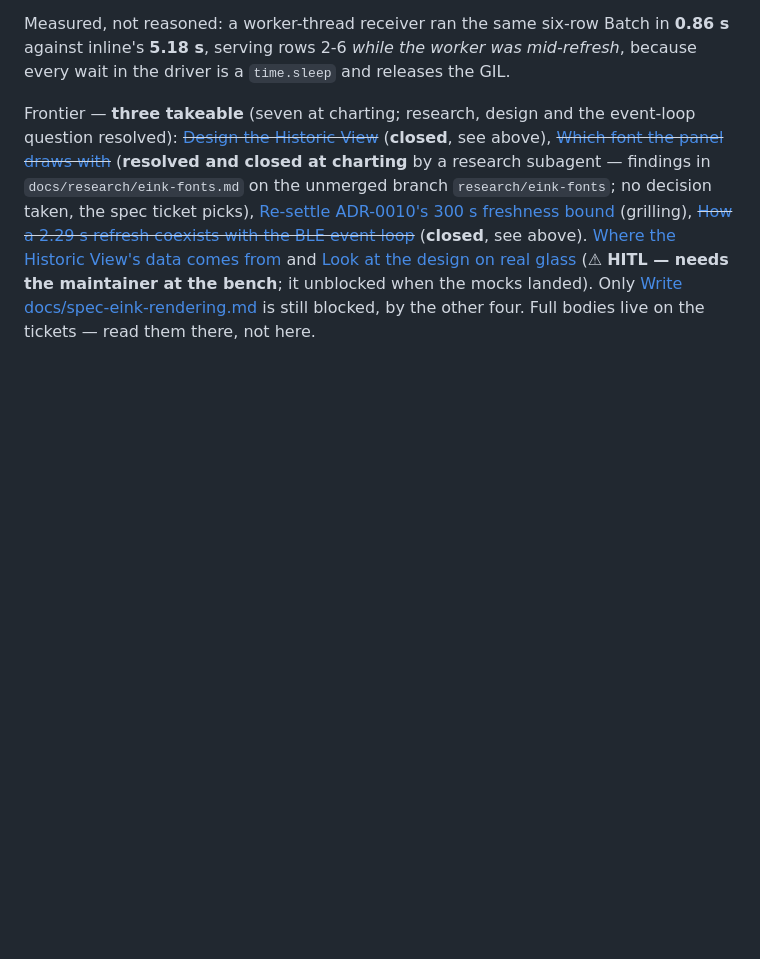
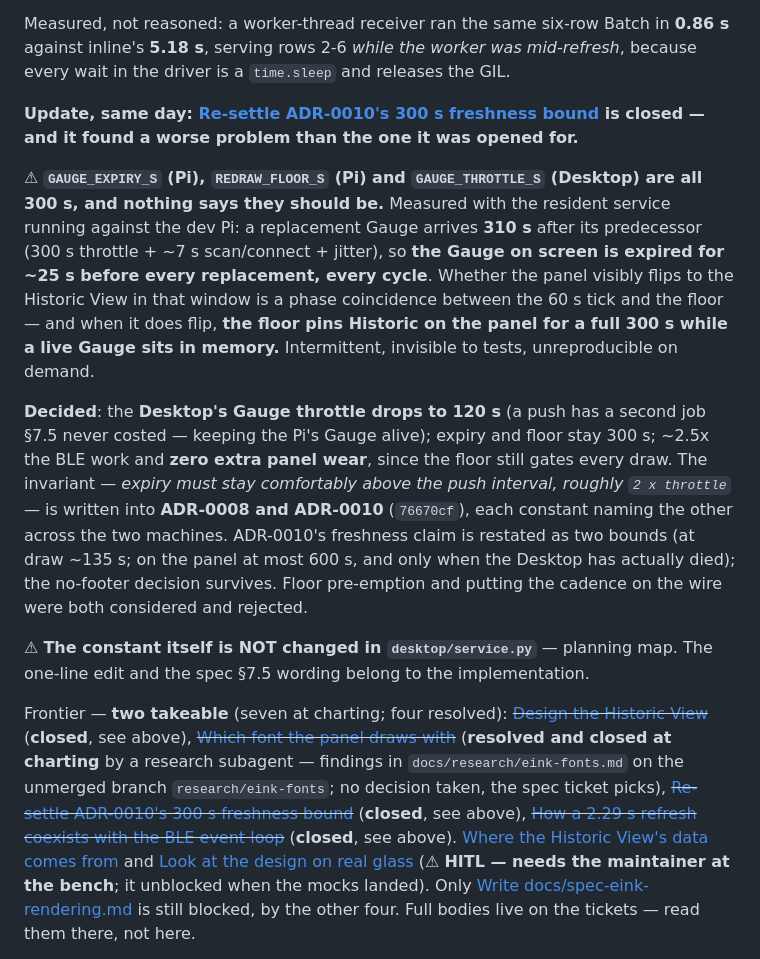
Before and after one commit to peterderkoala/zeropi.display, a Markdown page: handoff/handoff.md, the part around the change. GitHub-like rendering; blank space fills up the shorter version.

Commit message:
Handoff: record the cadence decision (#55)
The headline is not the restated freshness claim, it is what looking for it
turned up: throttle, expiry and floor are all 300s, so the Gauge is expired
for ~25s before every replacement and a phase-unlucky tick pins the Historic
View for a full floor. Throttle drops to 120s; the invariant is now in both
ADRs.

Co-Authored-By: Claude Opus 5 <noreply@anthropic.com>
Claude-Session: https://claude.ai/code/session_01D4ovroeWJdkrJSf92P9cnj

```diff
--- a/handoff/handoff.md
+++ b/handoff/handoff.md
@@ -179,11 +179,38 @@ Measured, not reasoned: a worker-thread receiver ran the same six-row Batch in
 mid-refresh*, because every wait in the driver is a `time.sleep` and releases
 the GIL.
 
-Frontier — **three takeable** (seven at charting; research, design and the
-event-loop question resolved):
+**Update, same day: [Re-settle ADR-0010's 300 s freshness bound](https://github.com/peterderkoala/zeropi.display/issues/55)
+is closed — and it found a worse problem than the one it was opened for.**
+
+⚠ **`GAUGE_EXPIRY_S` (Pi), `REDRAW_FLOOR_S` (Pi) and `GAUGE_THROTTLE_S`
+(Desktop) are all 300 s, and nothing says they should be.** Measured with the
+resident service running against the dev Pi: a replacement Gauge arrives
+**310 s** after its predecessor (300 s throttle + ~7 s scan/connect + jitter),
+so **the Gauge on screen is expired for ~25 s before every replacement, every
+cycle**. Whether the panel visibly flips to the Historic View in that window is
+a phase coincidence between the 60 s tick and the floor — and when it does
+flip, **the floor pins Historic on the panel for a full 300 s while a live
+Gauge sits in memory.** Intermittent, invisible to tests, unreproducible on
+demand.
+
+**Decided**: the **Desktop's Gauge throttle drops to 120 s** (a push has a
+second job §7.5 never costed — keeping the Pi's Gauge alive); expiry and floor
+stay 300 s; ~2.5x the BLE work and **zero extra panel wear**, since the floor
+still gates every draw. The invariant — *expiry must stay comfortably above the
+push interval, roughly `2 x throttle`* — is written into **ADR-0008 and
+ADR-0010** (`76670cf`), each constant naming the other across the two machines.
+ADR-0010's freshness claim is restated as two bounds (at draw ~135 s; on the
+panel at most 600 s, and only when the Desktop has actually died); the
+no-footer decision survives. Floor pre-emption and putting the cadence on the
+wire were both considered and rejected.
+
+⚠ **The constant itself is NOT changed in `desktop/service.py`** — planning
+map. The one-line edit and the spec §7.5 wording belong to the implementation.
+
+Frontier — **two takeable** (seven at charting; four resolved):
 ~~[Design the Historic View](https://github.com/peterderkoala/zeropi.display/issues/52)~~ (**closed**, see above),
 ~~[Which font the panel draws with](https://github.com/peterderkoala/zeropi.display/issues/54)~~ (**resolved and closed at charting** by a research subagent — findings in `docs/research/eink-fonts.md` on the unmerged branch `research/eink-fonts`; no decision taken, the spec ticket picks),
-[Re-settle ADR-0010's 300 s freshness bound](https://github.com/peterderkoala/zeropi.display/issues/55) (grilling),
+~~[Re-settle ADR-0010's 300 s freshness bound](https://github.com/peterderkoala/zeropi.display/issues/55)~~ (**closed**, see above),
 ~~[How a 2.29 s refresh coexists with the BLE event loop](https://github.com/peterderkoala/zeropi.display/issues/56)~~ (**closed**, see above).
 [Where the Historic View's data comes from](https://github.com/peterderkoala/zeropi.display/issues/53)
 and [Look at the design on real glass](https://github.com/peterderkoala/zeropi.display/issues/57)
```
